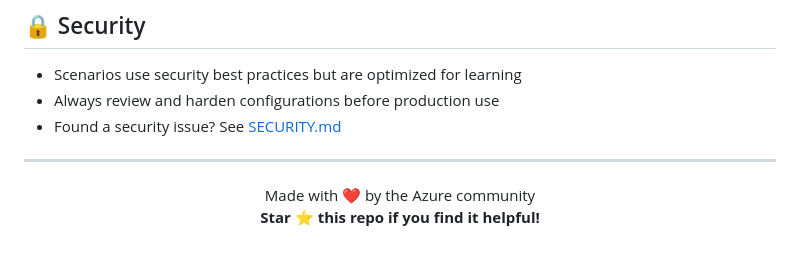
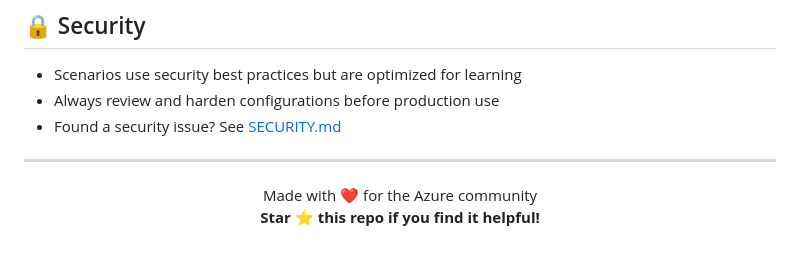
Before and after one commit to Ricky-G/azure-scenario-hub, a Markdown page: README.md, the part around the change. Drawn GitHub-style.

Commit message:
fix: Update README to clarify community contribution message

```diff
--- a/README.md
+++ b/README.md
@@ -131,6 +131,6 @@ MIT License - feel free to use these scenarios however you like!
 ---
 
 <p align="center">
-  Made with ❤️ by the Azure community<br/>
+  Made with ❤️ for the Azure community<br/>
   <strong>Star ⭐ this repo if you find it helpful!</strong>
 </p>
```
